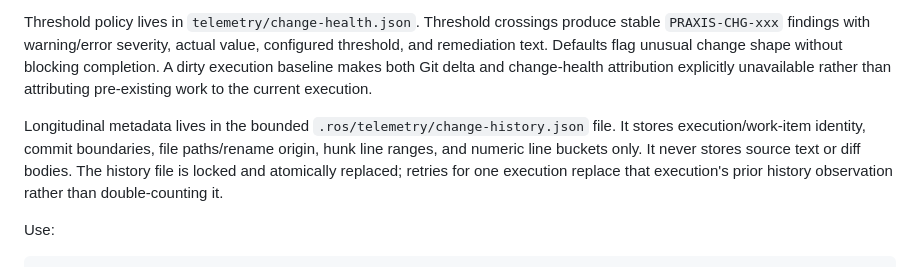
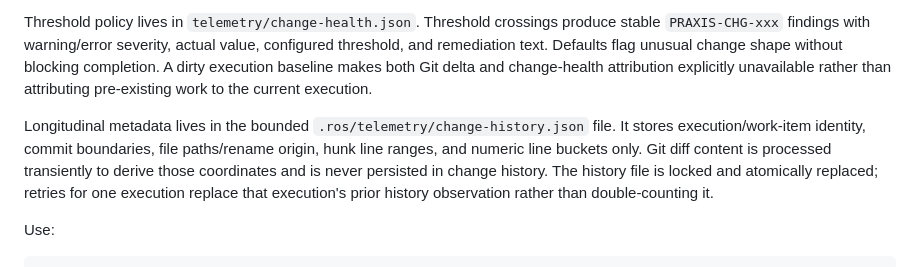
Before and after one commit to kemiller2002/praxis, a Markdown page: docs/development-telemetry.md, the part around the change. GitHub-like rendering.

Commit message:
Clarify transient diff processing in docs/development-telemetry.md

```diff
--- a/docs/development-telemetry.md
+++ b/docs/development-telemetry.md
@@ -139,7 +139,7 @@ For every finalized execution with a clean Git baseline, Praxis now derives a st
 
 Threshold policy lives in `telemetry/change-health.json`. Threshold crossings produce stable `PRAXIS-CHG-xxx` findings with warning/error severity, actual value, configured threshold, and remediation text. Defaults flag unusual change shape without blocking completion. A dirty execution baseline makes both Git delta and change-health attribution explicitly unavailable rather than attributing pre-existing work to the current execution.
 
-Longitudinal metadata lives in the bounded `.ros/telemetry/change-history.json` file. It stores execution/work-item identity, commit boundaries, file paths/rename origin, hunk line ranges, and numeric line buckets only. It never stores source text or diff bodies. The history file is locked and atomically replaced; retries for one execution replace that execution's prior history observation rather than double-counting it.
+Longitudinal metadata lives in the bounded `.ros/telemetry/change-history.json` file. It stores execution/work-item identity, commit boundaries, file paths/rename origin, hunk line ranges, and numeric line buckets only. Git diff content is processed transiently to derive those coordinates and is never persisted in change history. The history file is locked and atomically replaced; retries for one execution replace that execution's prior history observation rather than double-counting it.
 
 Use:
 
```
